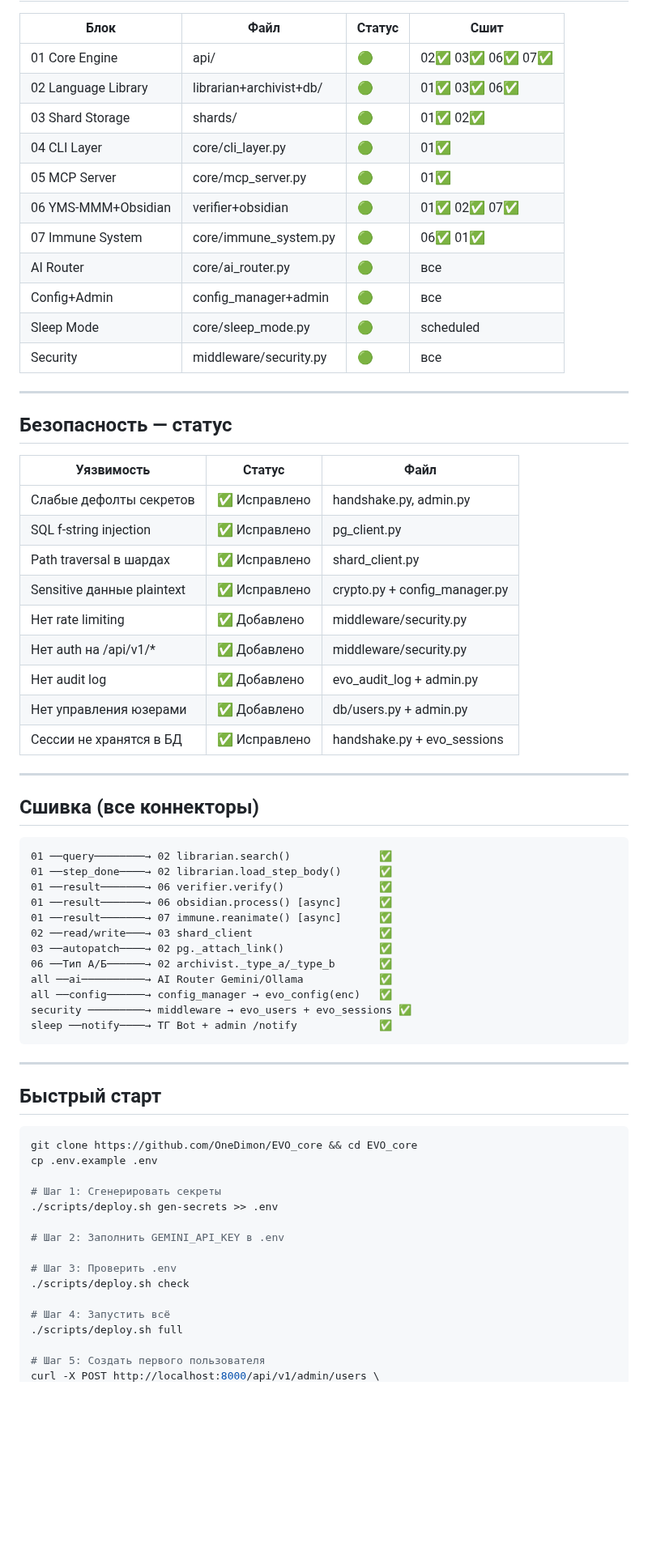
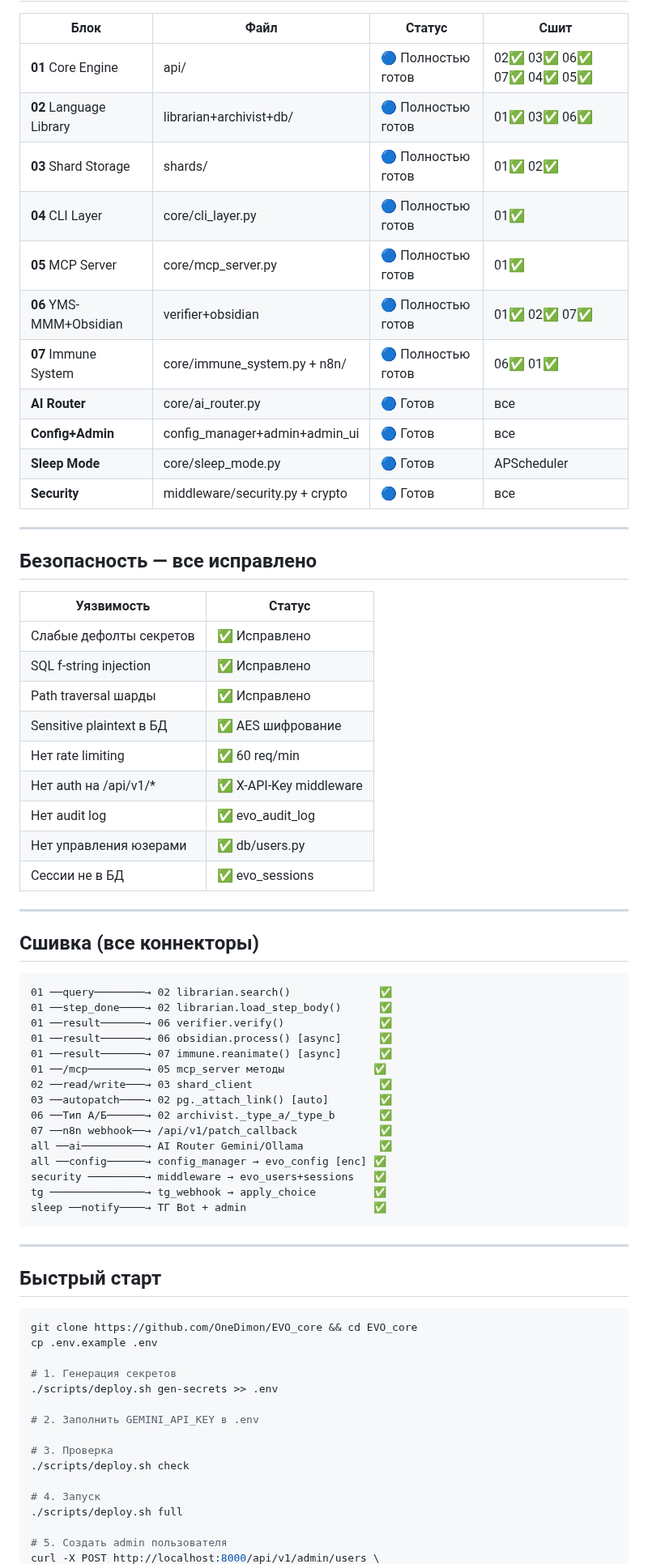
Before and after one commit to OneDimon/EVO_core, a Markdown page: PROJECT_MAP.md, the part around one of its changes. Shown at 81% size. GitHub-like rendering; blank space fills up the shorter version.

Commit message:
docs: PROJECT_MAP v5.0 final - all blocks complete

````diff
--- a/PROJECT_MAP.md
+++ b/PROJECT_MAP.md
@@ -83,33 +92,33 @@ evo-core/
 
 | Блок | Файл | Статус | Сшит |
 |------|------|--------|------|
-| 01 Core Engine | api/ | 🟢 | 02✅ 03✅ 06✅ 07✅ |
-| 02 Language Library | librarian+archivist+db/ | 🟢 | 01✅ 03✅ 06✅ |
-| 03 Shard Storage | shards/ | 🟢 | 01✅ 02✅ |
-| 04 CLI Layer | core/cli_layer.py | 🟢 | 01✅ |
-| 05 MCP Server | core/mcp_server.py | 🟢 | 01✅ |
-| 06 YMS-MMM+Obsidian | verifier+obsidian | 🟢 | 01✅ 02✅ 07✅ |
-| 07 Immune System | core/immune_system.py | 🟢 | 06✅ 01✅ |
-| AI Router | core/ai_router.py | 🟢 | все |
-| Config+Admin | config_manager+admin | 🟢 | все |
-| Sleep Mode | core/sleep_mode.py | 🟢 | scheduled |
-| Security | middleware/security.py | 🟢 | все |
+| **01** Core Engine | api/ | 🔵 Полностью готов | 02✅ 03✅ 06✅ 07✅ 04✅ 05✅ |
+| **02** Language Library | librarian+archivist+db/ | 🔵 Полностью готов | 01✅ 03✅ 06✅ |
+| **03** Shard Storage | shards/ | 🔵 Полностью готов | 01✅ 02✅ |
+| **04** CLI Layer | core/cli_layer.py | 🔵 Полностью готов | 01✅ |
+| **05** MCP Server | core/mcp_server.py | 🔵 Полностью готов | 01✅ |
+| **06** YMS-MMM+Obsidian | verifier+obsidian | 🔵 Полностью готов | 01✅ 02✅ 07✅ |
+| **07** Immune System | core/immune_system.py + n8n/ | 🔵 Полностью готов | 06✅ 01✅ |
+| **AI Router** | core/ai_router.py | 🔵 Готов | все |
+| **Config+Admin** | config_manager+admin+admin_ui | 🔵 Готов | все |
+| **Sleep Mode** | core/sleep_mode.py | 🔵 Готов | APScheduler |
+| **Security** | middleware/security.py + crypto | 🔵 Готов | все |
 
 ---
 
-## Безопасность — статус
+## Безопасность — все исправлено
 
-| Уязвимость | Статус | Файл |
-|-----------|--------|------|
-| Слабые дефолты секретов | ✅ Исправлено | handshake.py, admin.py |
-| SQL f-string injection | ✅ Исправлено | pg_client.py |
-| Path traversal в шардах | ✅ Исправлено | shard_client.py |
-| Sensitive данные plaintext | ✅ Исправлено | crypto.py + config_manager.py |
-| Нет rate limiting | ✅ Добавлено | middleware/security.py |
-| Нет auth на /api/v1/* | ✅ Добавлено | middleware/security.py |
-| Нет audit log | ✅ Добавлено | evo_audit_log + admin.py |
-| Нет управления юзерами | ✅ Добавлено | db/users.py + admin.py |
-| Сессии не хранятся в БД | ✅ Исправлено | handshake.py + evo_sessions |
+| Уязвимость | Статус |
+|-----------|--------|
+| Слабые дефолты секретов | ✅ Исправлено |
+| SQL f-string injection | ✅ Исправлено |
+| Path traversal шарды | ✅ Исправлено |
+| Sensitive plaintext в БД | ✅ AES шифрование |
+| Нет rate limiting | ✅ 60 req/min |
+| Нет auth на /api/v1/* | ✅ X-API-Key middleware |
+| Нет audit log | ✅ evo_audit_log |
+| Нет управления юзерами | ✅ db/users.py |
+| Сессии не в БД | ✅ evo_sessions |
 
 ---
 
@@ -121,13 +130,16 @@ evo-core/
 01 ──result───────→ 06 verifier.verify()               ✅
 01 ──result───────→ 06 obsidian.process() [async]      ✅
 01 ──result───────→ 07 immune.reanimate() [async]      ✅
+01 ──/mcp─────────→ 05 mcp_server методы              ✅
 02 ──read/write───→ 03 shard_client                    ✅
-03 ──autopatch────→ 02 pg._attach_link()               ✅
+03 ──autopatch────→ 02 pg._attach_link() [auto]        ✅
 06 ──Тип А/Б──────→ 02 archivist._type_a/_type_b       ✅
+07 ──n8n webhook──→ /api/v1/patch_callback             ✅
 all ──ai──────────→ AI Router Gemini/Ollama            ✅
-all ──config──────→ config_manager → evo_config(enc)   ✅
-security ─────────→ middleware → evo_users + evo_sessions ✅
-sleep ──notify────→ ТГ Bot + admin /notify             ✅
+all ──config──────→ config_manager → evo_config [enc] ✅
+security ─────────→ middleware → evo_users+sessions   ✅
+tg ───────────────→ tg_webhook → apply_choice         ✅
+sleep ──notify────→ ТГ Bot + admin                    ✅
 ```
 
 ---
@@ -138,16 +150,16 @@ sleep ──notify────→ ТГ Bot + admin /notify             ✅
 git clone https://github.com/OneDimon/EVO_core && cd EVO_core
 cp .env.example .env
 
-# Шаг 1: Сгенерировать секреты
+# 1. Генерация секретов
 ./scripts/deploy.sh gen-secrets >> .env
 
-# Шаг 2: Заполнить GEMINI_API_KEY в .env
+# 2. Заполнить GEMINI_API_KEY в .env
 
-# Шаг 3: Проверить .env
+# 3. Проверка
 ./scripts/deploy.sh check
 
-# Шаг 4: Запустить всё
+# 4. Запуск
 ./scripts/deploy.sh full
 
-# Шаг 5: Создать первого пользователя
+# 5. Создать admin пользователя
 curl -X POST http://localhost:8000/api/v1/admin/users \
````
Also changed, not shown: other parts of PROJECT_MAP.md (+46 -44 lines).
